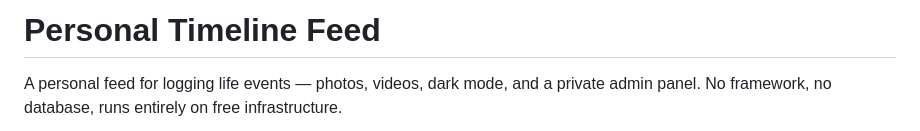
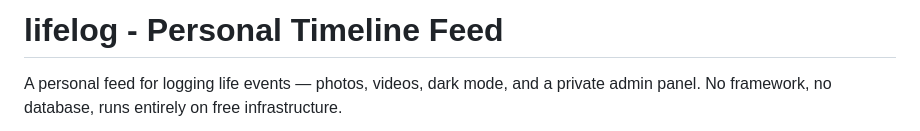
Before and after one commit to abeltomy/feed.abeltomy, a Markdown page: README.md, the part around the change. Rendered like a GitHub page.

```diff
--- a/README.md
+++ b/README.md
@@ -1,4 +1,4 @@
-# Personal Timeline Feed
+# lifelog - Personal Timeline Feed
 
 A personal feed for logging life events — photos, videos, dark mode, and a private admin panel. No framework, no database, runs entirely on free infrastructure.
 
```
